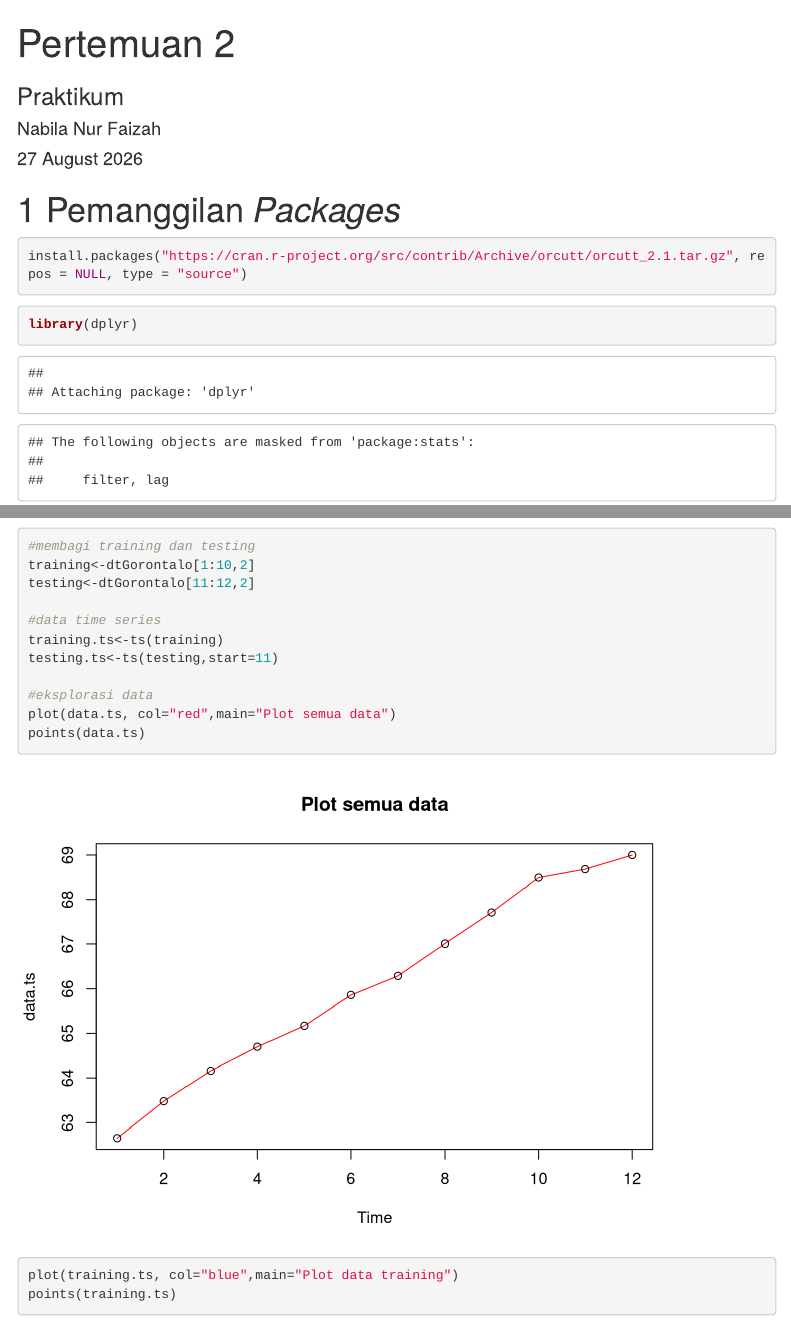
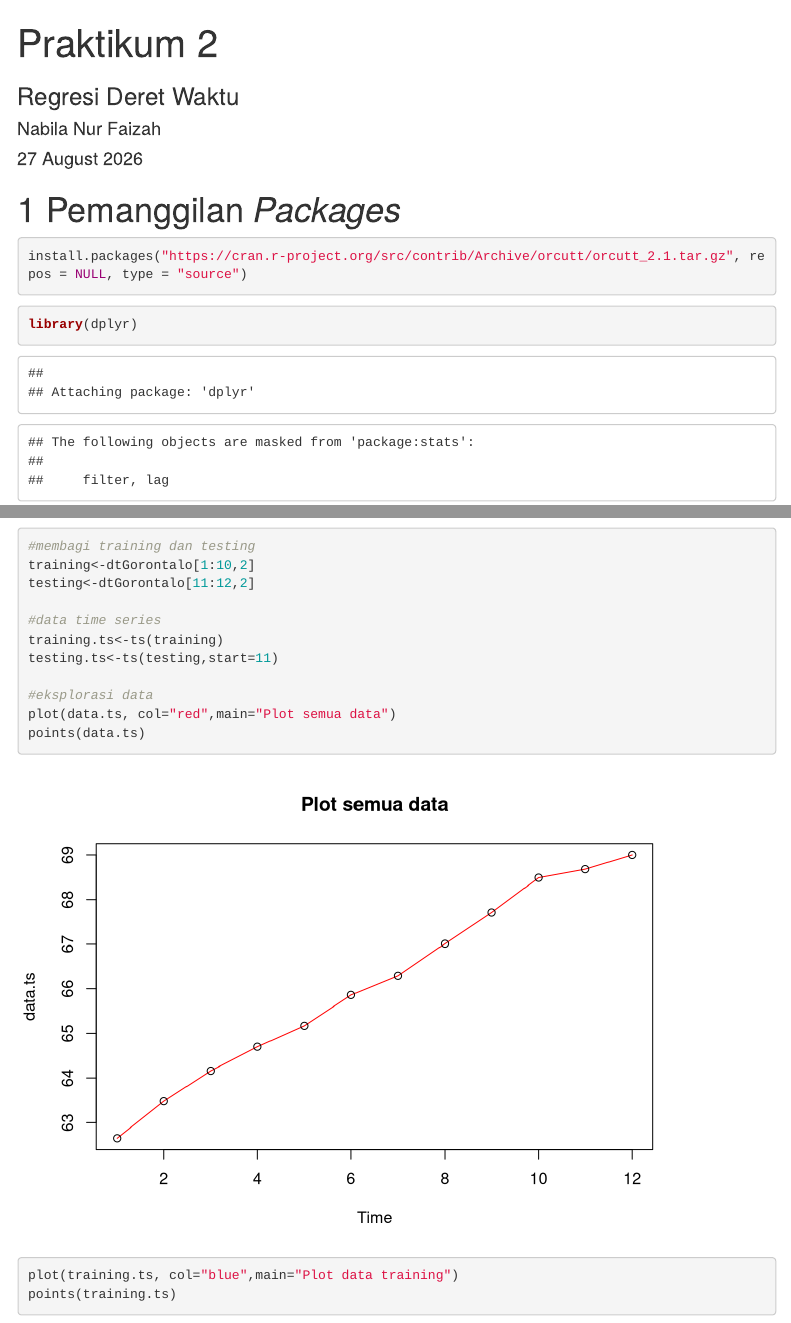
Before and after one commit to nabilaanf/mpdw, an R Markdown document (Pertemuan 2/Praktikum-2.Rmd): the page in a window 1100 px wide, from its top, and a second part further down, joined at a grey line. Rendered offline with R 4.5, knitr and Pandoc, with nearby package versions; some code elsewhere in the file could not run offline; menus at the side of the page are left out.

Commit message:
New Update mind

```diff
--- a/Pertemuan 2/Praktikum-2.Rmd
+++ b/Pertemuan 2/Praktikum-2.Rmd
@@ -1,6 +1,6 @@
 ---
-title: "Pertemuan 2"
-subtitle: "Praktikum"
+title: "Praktikum 2"
+subtitle: "Regresi Deret Waktu"
 author: "Nabila Nur Faizah"
 date: "`r format(Sys.Date(), '%d %B %Y')`"
 output:
```
Also changed, not shown: Pertemuan 2/Praktikum-2.Rmd (2 more changed lines).
